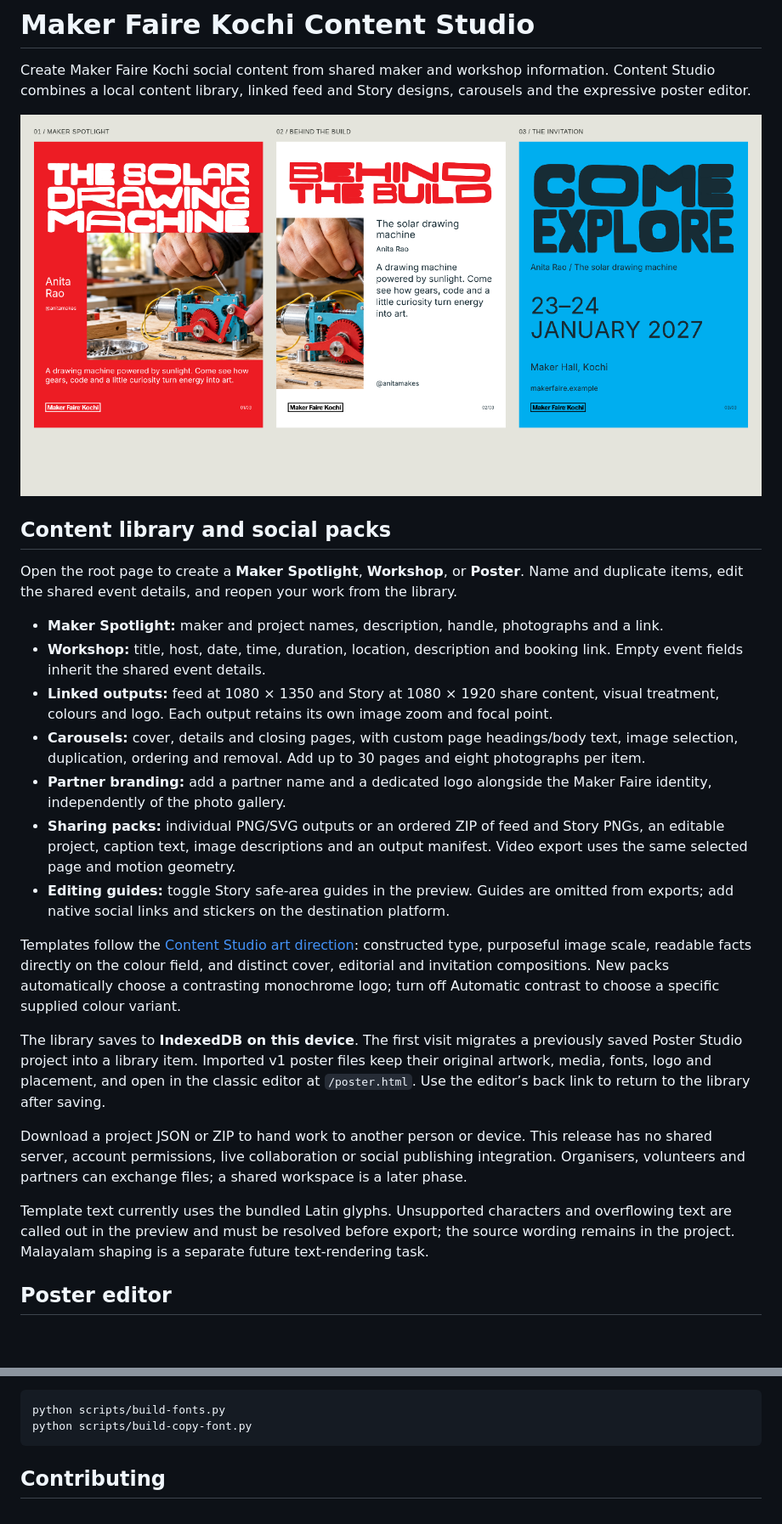
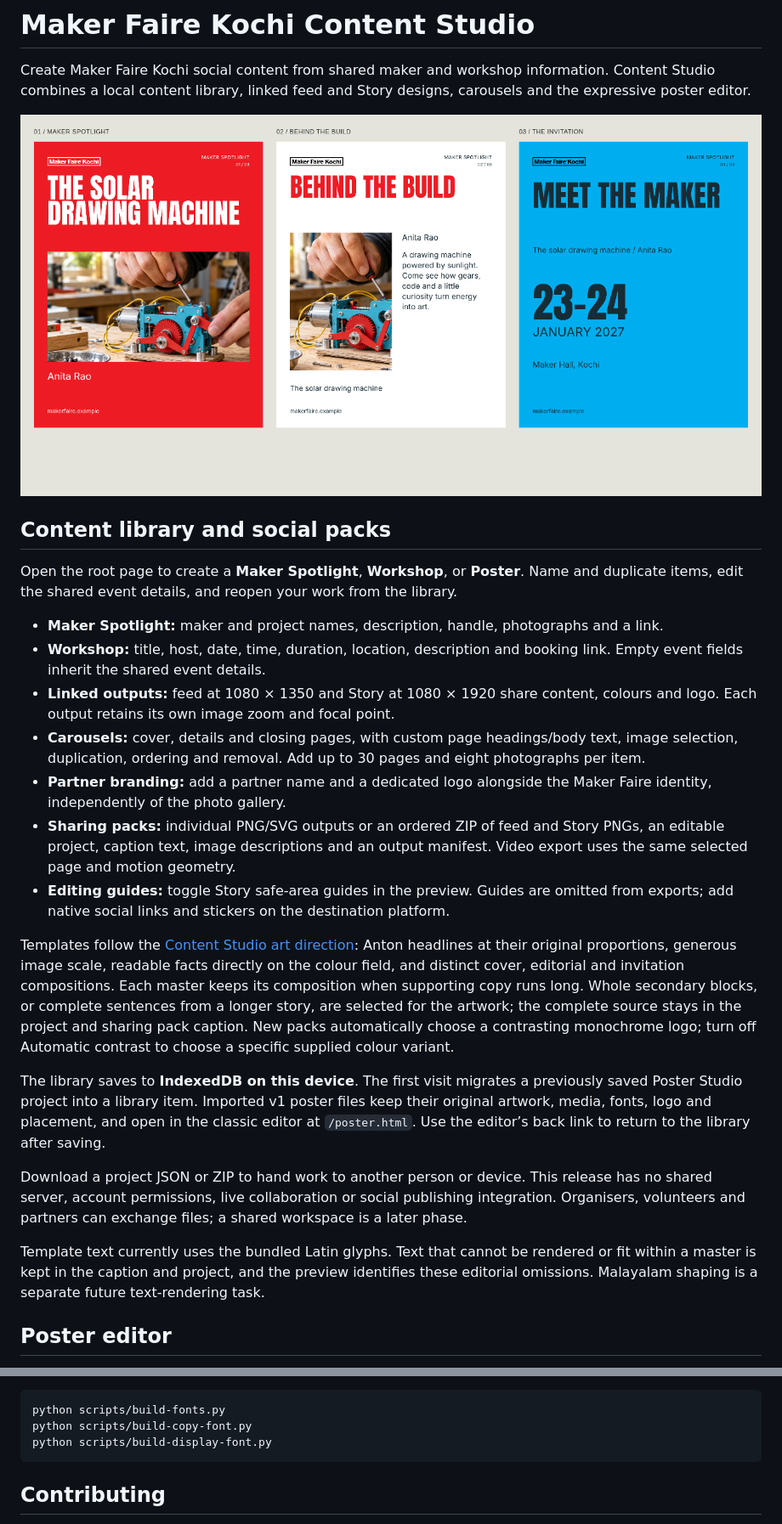
Before and after one commit to niyamax/maker-faire-kochi-poster-studio, a Markdown page: README.md, 2 parts joined by grey strips. Shown at 85% size. GitHub-like rendering; pictures changed too: docs/images/content-series.png; blank space fills up the shorter version.

Commit message:
Compose content masters with native typography and editorial limits

````diff
--- a/README.md
+++ b/README.md
@@ -10,19 +10,19 @@ Open the root page to create a **Maker Spotlight**, **Workshop**, or **Poster**.
 
 - **Maker Spotlight:** maker and project names, description, handle, photographs and a link.
 - **Workshop:** title, host, date, time, duration, location, description and booking link. Empty event fields inherit the shared event details.
-- **Linked outputs:** feed at 1080 × 1350 and Story at 1080 × 1920 share content, visual treatment, colours and logo. Each output retains its own image zoom and focal point.
+- **Linked outputs:** feed at 1080 × 1350 and Story at 1080 × 1920 share content, colours and logo. Each output retains its own image zoom and focal point.
 - **Carousels:** cover, details and closing pages, with custom page headings/body text, image selection, duplication, ordering and removal. Add up to 30 pages and eight photographs per item.
 - **Partner branding:** add a partner name and a dedicated logo alongside the Maker Faire identity, independently of the photo gallery.
 - **Sharing packs:** individual PNG/SVG outputs or an ordered ZIP of feed and Story PNGs, an editable project, caption text, image descriptions and an output manifest. Video export uses the same selected page and motion geometry.
 - **Editing guides:** toggle Story safe-area guides in the preview. Guides are omitted from exports; add native social links and stickers on the destination platform.
 
-Templates follow the [Content Studio art direction](docs/art-direction.md): constructed type, purposeful image scale, readable facts directly on the colour field, and distinct cover, editorial and invitation compositions. New packs automatically choose a contrasting monochrome logo; turn off Automatic contrast to choose a specific supplied colour variant.
+Templates follow the [Content Studio art direction](docs/art-direction.md): Anton headlines at their original proportions, generous image scale, readable facts directly on the colour field, and distinct cover, editorial and invitation compositions. Each master keeps its composition when supporting copy runs long. Whole secondary blocks, or complete sentences from a longer story, are selected for the artwork; the complete source stays in the project and sharing pack caption. New packs automatically choose a contrasting monochrome logo; turn off Automatic contrast to choose a specific supplied colour variant.
 
 The library saves to **IndexedDB on this device**. The first visit migrates a previously saved Poster Studio project into a library item. Imported v1 poster files keep their original artwork, media, fonts, logo and placement, and open in the classic editor at `/poster.html`. Use the editor’s back link to return to the library after saving.
 
 Download a project JSON or ZIP to hand work to another person or device. This release has no shared server, account permissions, live collaboration or social publishing integration. Organisers, volunteers and partners can exchange files; a shared workspace is a later phase.
 
-Template text currently uses the bundled Latin glyphs. Unsupported characters and overflowing text are called out in the preview and must be resolved before export; the source wording remains in the project. Malayalam shaping is a separate future text-rendering task.
+Template text currently uses the bundled Latin glyphs. Text that cannot be rendered or fit within a master is kept in the caption and project, and the preview identifies these editorial omissions. Malayalam shaping is a separate future text-rendering task.
 
 ## Poster editor
 
@@ -137,6 +137,7 @@ Precompiled outlines are included, so normal builds need only Node.js. To regene
 ```sh
 python scripts/build-fonts.py
 python scripts/build-copy-font.py
+python scripts/build-display-font.py
 ```
 
 ## Contributing
````
Also changed, not shown: NOTICE.md (+2 -0 lines), docs/art-direction.md (+41 -43 lines), 6 other files.
